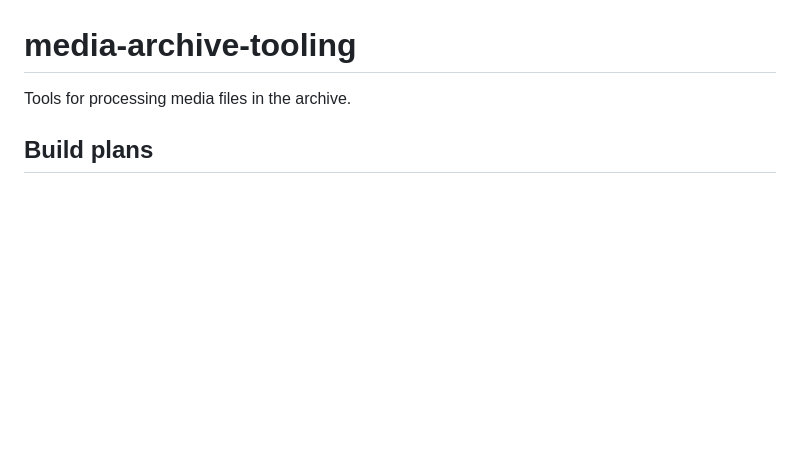
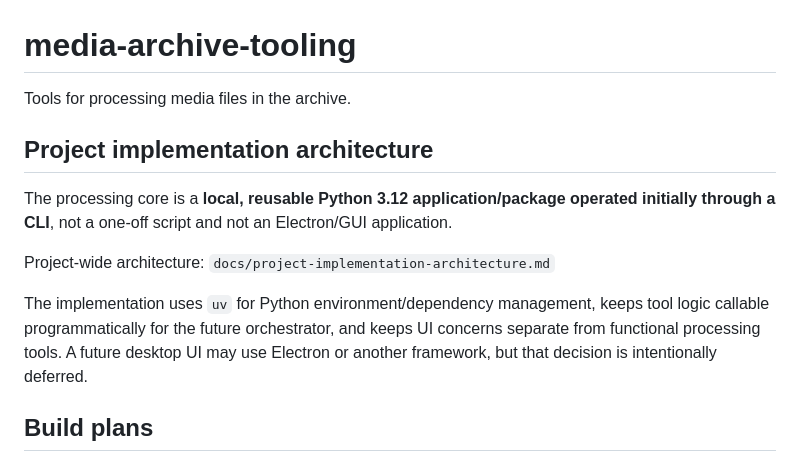
Before and after one commit to KadambaFoundationMedia/media-archive-tooling, a Markdown page: README.md, the part around the change. Drawn GitHub-style; blank space fills up the shorter version.

Commit message:
Document project implementation architecture

```diff
--- a/README.md
+++ b/README.md
@@ -1,6 +1,14 @@
 # media-archive-tooling
 
 Tools for processing media files in the archive.
+
+## Project implementation architecture
+
+The processing core is a **local, reusable Python 3.12 application/package operated initially through a CLI**, not a one-off script and not an Electron/GUI application.
+
+Project-wide architecture: `docs/project-implementation-architecture.md`
+
+The implementation uses `uv` for Python environment/dependency management, keeps tool logic callable programmatically for the future orchestrator, and keeps UI concerns separate from functional processing tools. A future desktop UI may use Electron or another framework, but that decision is intentionally deferred.
 
 ## Build plans
 
```
